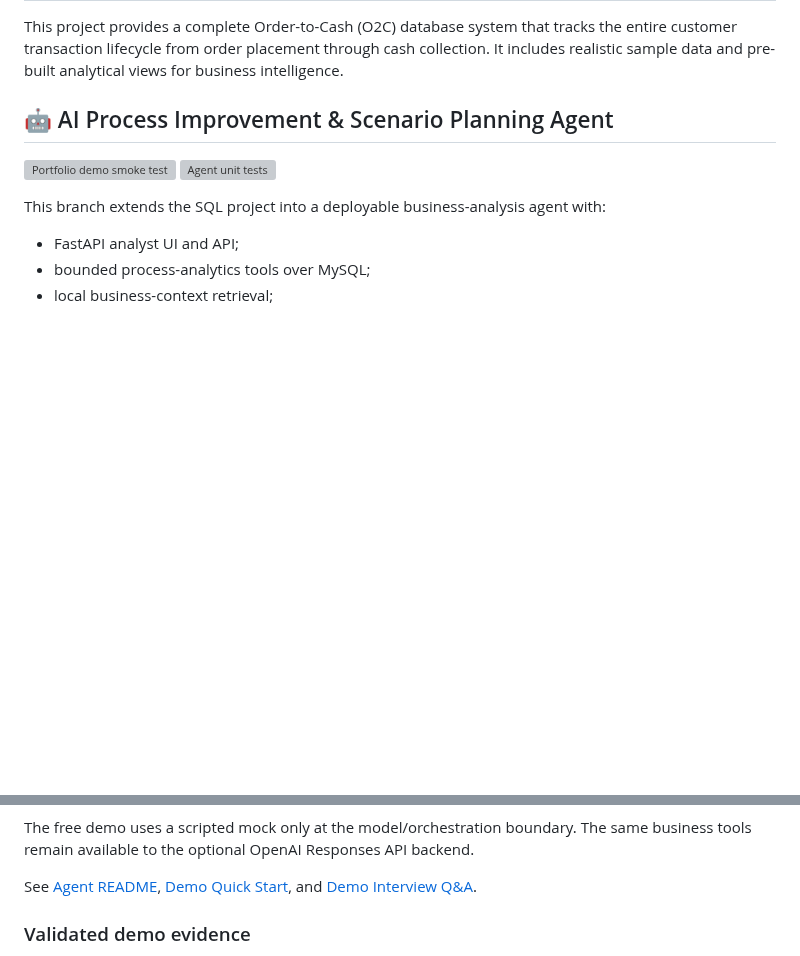
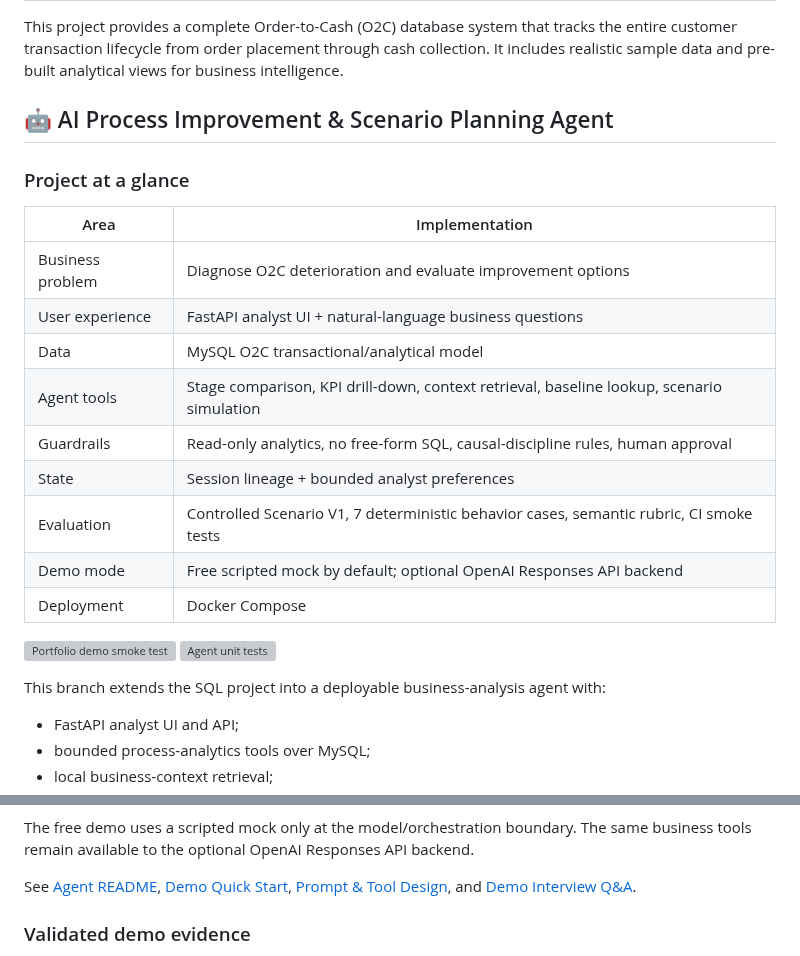
Before and after one commit to BarryZhong1/O2C-Sql-Analytics-Database, a Markdown page: README.md, 2 parts joined by grey strips. Drawn GitHub-style; blank space fills up the shorter version; grey boxes are pictures that could not be loaded.

Commit message:
Polish portfolio README with project-at-a-glance summary

```diff
--- a/README.md
+++ b/README.md
@@ -9,6 +9,20 @@ A comprehensive SQL database project modeling a complete Order-to-Cash business
 This project provides a complete Order-to-Cash (O2C) database system that tracks the entire customer transaction lifecycle from order placement through cash collection. It includes realistic sample data and pre-built analytical views for business intelligence.
 
 ## 🤖 AI Process Improvement & Scenario Planning Agent
+
+### Project at a glance
+
+| Area | Implementation |
+|---|---|
+| Business problem | Diagnose O2C deterioration and evaluate improvement options |
+| User experience | FastAPI analyst UI + natural-language business questions |
+| Data | MySQL O2C transactional/analytical model |
+| Agent tools | Stage comparison, KPI drill-down, context retrieval, baseline lookup, scenario simulation |
+| Guardrails | Read-only analytics, no free-form SQL, causal-discipline rules, human approval |
+| State | Session lineage + bounded analyst preferences |
+| Evaluation | Controlled Scenario V1, 7 deterministic behavior cases, semantic rubric, CI smoke tests |
+| Demo mode | Free scripted mock by default; optional OpenAI Responses API backend |
+| Deployment | Docker Compose |
 
 ![Portfolio demo smoke test](https://github.com/BarryZhong1/O2C-Sql-Analytics-Database/actions/workflows/agent-demo-smoke.yml/badge.svg?branch=feature/process-improvement-agent)
 ![Agent unit tests](https://github.com/BarryZhong1/O2C-Sql-Analytics-Database/actions/workflows/agent-unit-tests.yml/badge.svg?branch=feature/process-improvement-agent)
@@ -74,7 +88,7 @@ flowchart LR
 
 The free demo uses a scripted mock only at the model/orchestration boundary. The same business tools remain available to the optional OpenAI Responses API backend.
 
-See [Agent README](agent/README.md), [Demo Quick Start](agent/docs/demo_quickstart.md), and [Demo Interview Q&A](agent/docs/demo_interview_qa.md).
+See [Agent README](agent/README.md), [Demo Quick Start](agent/docs/demo_quickstart.md), [Prompt & Tool Design](agent/docs/prompt_design.md), and [Demo Interview Q&A](agent/docs/demo_interview_qa.md).
 
 ### Validated demo evidence
 
```
